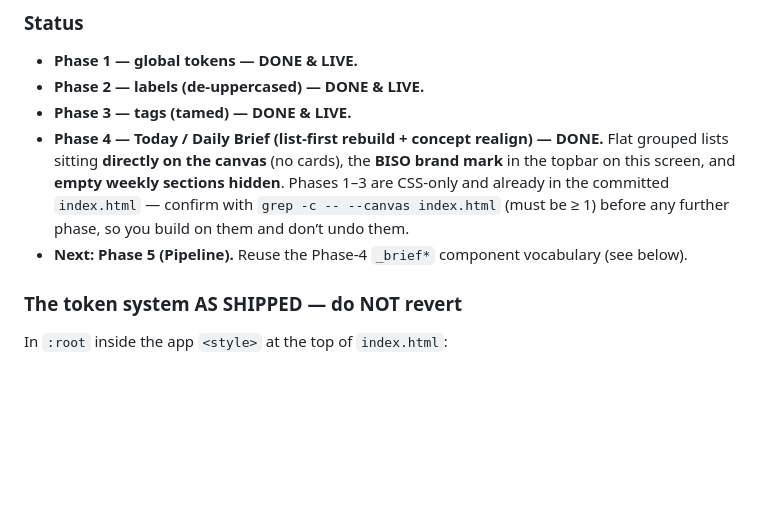
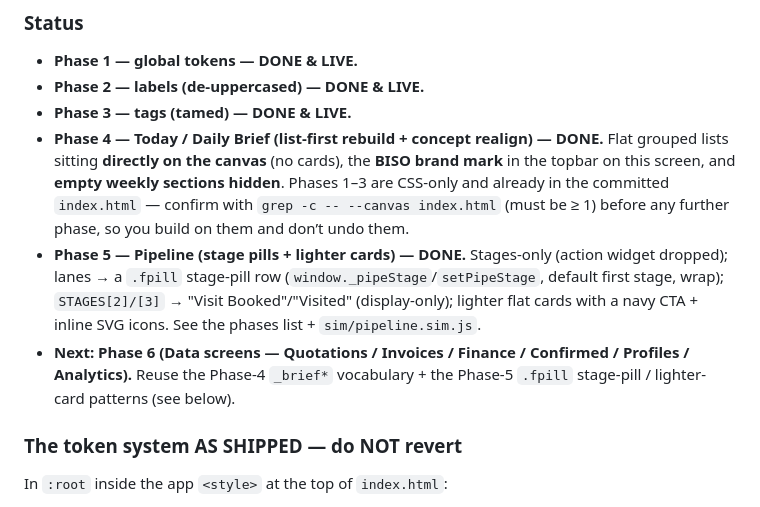
Before and after one commit to bulkymarcketing-blip/bisocrm, a Markdown page: CLAUDE.md, the part around one of its changes. Drawn GitHub-style; blank space fills up the shorter version.

Commit message:
Docs: record Phase 5 (Pipeline redesign) in CLAUDE.md
- Pipeline is stages-only (renderTodaysActions widget dropped); pastel lanes +
  SC[]/.p0-.p4/.shdr/.sbdy/toggleLane/STAGE_DEFS/lane-help retired.
- Stage-pill row reuses .fpill/.fpill.on (window._pipeStage/setPipeStage, default
  first stage, pills wrap); selected stage = flat card stack. Title "Pipeline".
- STAGES[2]/[3] -> "Visit Booked"/"Visited" (display-only) + Brief Quotes-to-send
  relabel + "Mark visited" CTA; full consultation->visit sweep noted as PENDING.
- Card treatment: flat --surf + hairline, no red lc-overdue bar, navy
  .lcard-cta-full, quiet .lcard-icon-btn, inline SVG icons (no Tabler CDN), tamed
  tags, "Rs X quoted" line; closed-lost 1px + sentence case.
- New sim/pipeline.sim.js; dailyBrief.sim.js [I] now relabel-aware.

```diff
--- a/CLAUDE.md
+++ b/CLAUDE.md
@@ -90,7 +90,8 @@ White-background modern productivity app — “warm minimalism” (Linear / Thi
 - **Phase 2 — labels (de-uppercased) — DONE & LIVE.**
 - **Phase 3 — tags (tamed) — DONE & LIVE.**
 - **Phase 4 — Today / Daily Brief (list-first rebuild + concept realign) — DONE.** Flat grouped lists sitting **directly on the canvas** (no cards), the **BISO brand mark** in the topbar on this screen, and **empty weekly sections hidden**. Phases 1–3 are CSS-only and already in the committed `index.html` — confirm with `grep -c -- --canvas index.html` (must be ≥ 1) before any further phase, so you build on them and don’t undo them.
-- **Next: Phase 5 (Pipeline).** Reuse the Phase-4 `_brief*` component vocabulary (see below).
+- **Phase 5 — Pipeline (stage pills + lighter cards) — DONE.** Stages-only (action widget dropped); lanes → a `.fpill` stage-pill row (`window._pipeStage`/`setPipeStage`, default first stage, wrap); `STAGES[2]/[3]` → "Visit Booked"/"Visited" (display-only); lighter flat cards with a navy CTA + inline SVG icons. See the phases list + `sim/pipeline.sim.js`.
+- **Next: Phase 6 (Data screens — Quotations / Invoices / Finance / Confirmed / Profiles / Analytics).** Reuse the Phase-4 `_brief*` vocabulary + the Phase-5 `.fpill` stage-pill / lighter-card patterns (see below).
 
 ### The token system AS SHIPPED — do NOT revert
 
```
Also changed, not shown: other parts of CLAUDE.md (+1 -1 lines).
